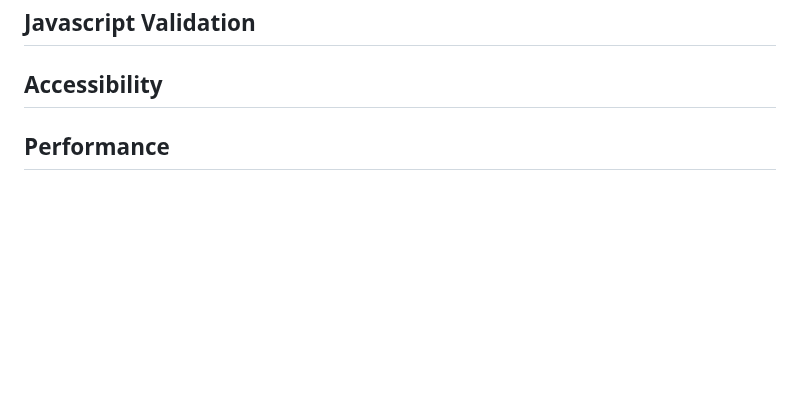
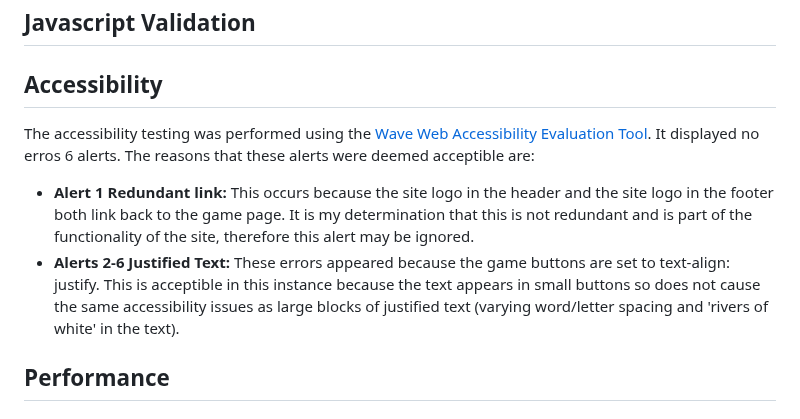
Before and after one commit to amfairley/memorycards, a Markdown page: TESTING.md, the part around the change. Drawn GitHub-style; blank space fills up the shorter version.

Commit message:
docs: add accessibility testing

```diff
--- a/TESTING.md
+++ b/TESTING.md
@@ -27,6 +27,9 @@
 ## Javascript Validation
 
 ## Accessibility
+The accessibility testing was performed using the [Wave Web Accessibility Evaluation Tool](https://wave.webaim.org/). It displayed no erros 6 alerts. The reasons that these alerts were deemed acceptible are:
+- **Alert 1 Redundant link:** This occurs because the site logo in the header and the site logo in the footer both link back to the game page. It is my determination that this is not redundant and is part of the functionality of the site, therefore this alert may be ignored.
+- **Alerts 2-6 Justified Text:** These errors appeared because the game buttons are set to text-align: justify. This is acceptible in this instance because the text appears in small buttons so does not cause the same accessibility issues as large blocks of justified text (varying word/letter spacing and 'rivers of white' in the text).
 
 ## Performance
 
```
